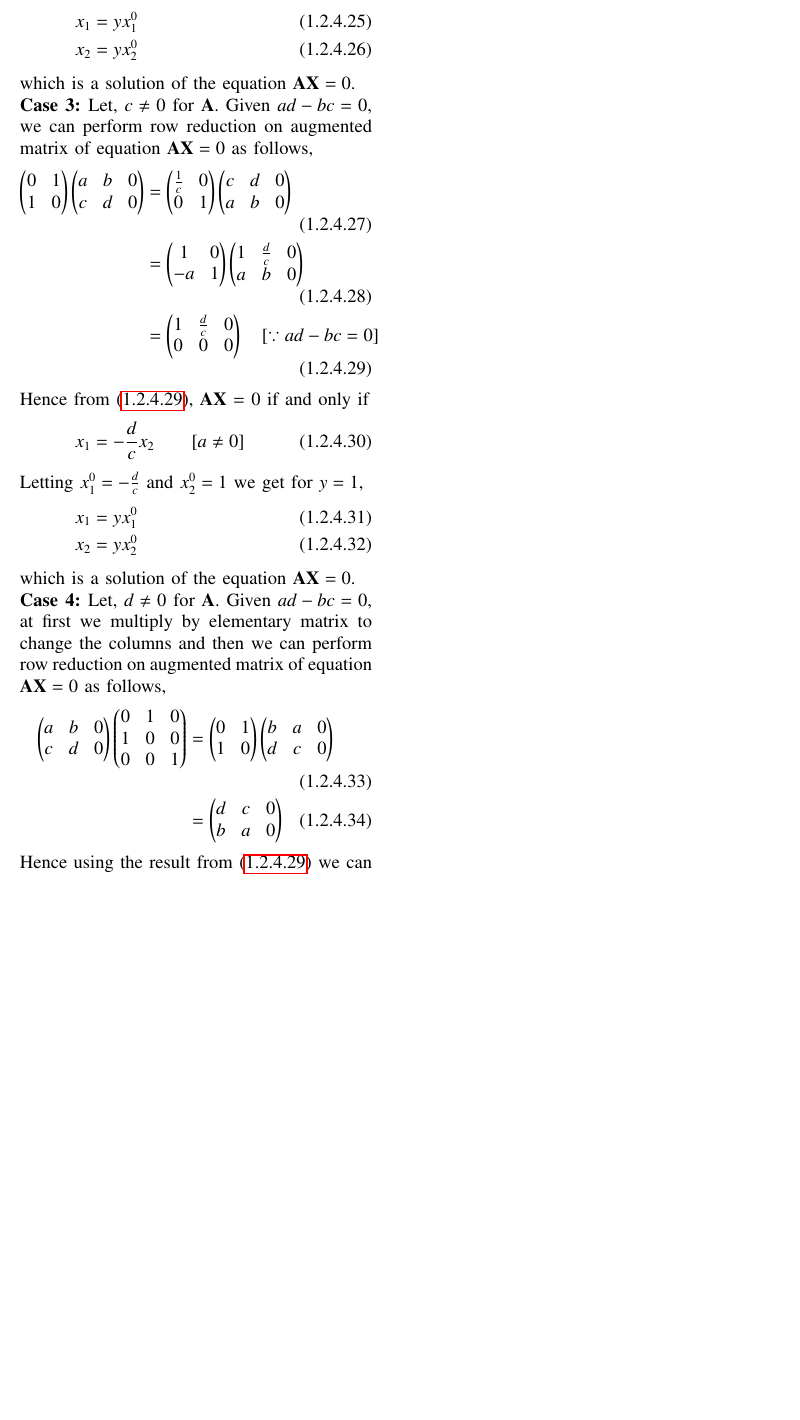
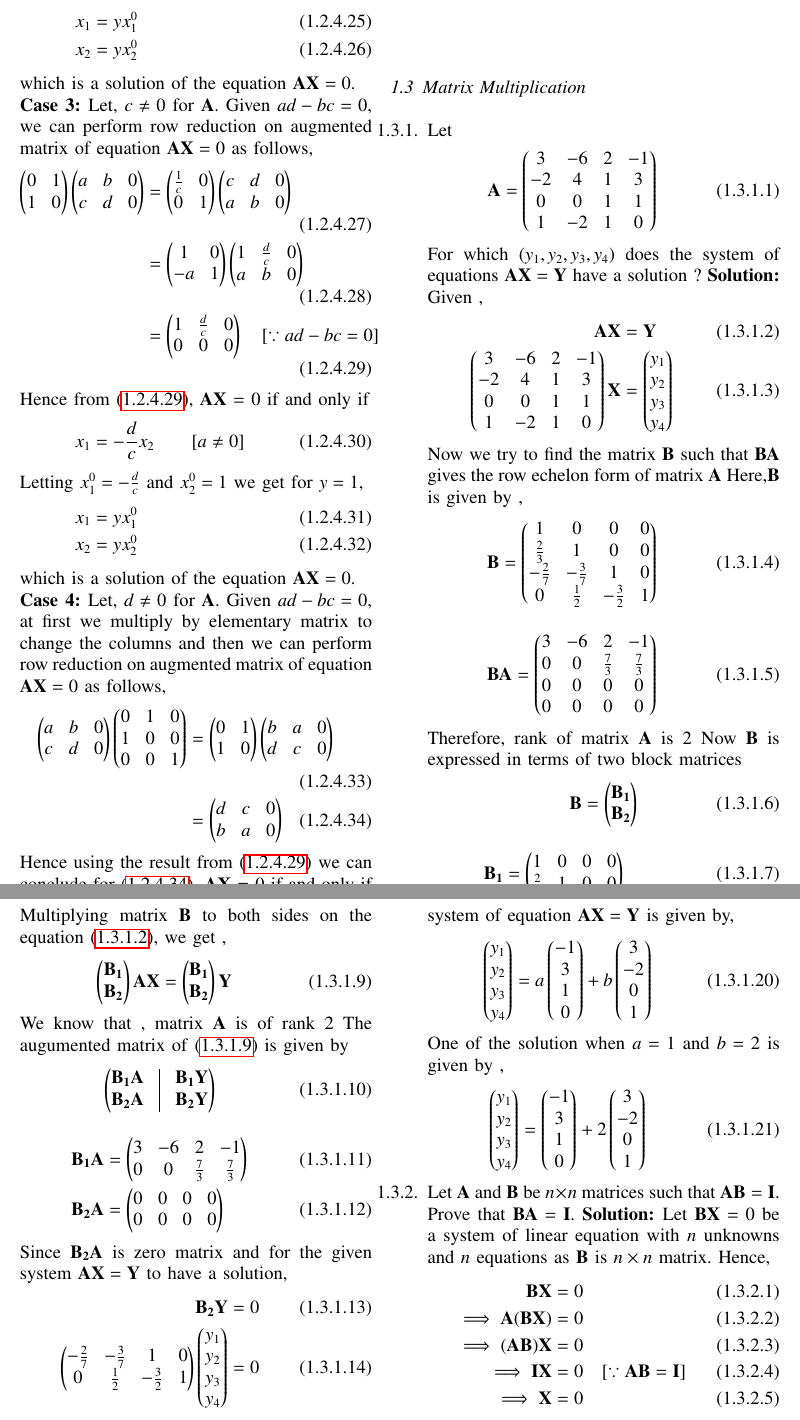
Before and after one commit to gadepall/college, a LaTeX paper (hoffman/gvv_hoffman.tex, which reads hoffman/chapters/1/1.3.tex, hoffman/solutions/1/1/2/solution.tex, hoffman/solutions/1/1/3/solution.tex): part of page 8 of 8 before the commit and two parts of pages 10 and 11 of 11 after it, the two joined at a grey line, cut so that both start at the same text, the shorter picture padded with empty space. The pictures show the PDF file hoffman/gvv_hoffman.pdf that the author committed with the source.

Commit message:
Add existing files

```diff
--- /dev/null
+++ b/hoffman/chapters/1/1.3.tex
@@ -0,0 +7,13 @@
+\item Let
+\begin{align}
+    \vec{A}=\myvec{3 & -6 & 2 & -1\\-2 & 4 & 1 & 3\\0 & 0 & 1& 1\\1 & -2 & 1 & 0}
+\end{align}
+For which $(y_1,y_2,y_3,y_4)$ does the system of equations $\vec{A}\vec{X}=\vec{Y}$ have a solution ?
+%
+\solution
+\input{./solutions/1/3/5/solution.tex}
+\item Let $\vec{A}$ and $\vec{B}$ be $n \times n$ matrices such that $\vec{AB}=\vec{I}$. Prove that $\vec{BA}=\vec{I}$.
+%
+\solution
+\input{./solutions/1/3/7/solution.tex}
+\end{enumerate}
--- /dev/null
+++ b/hoffman/solutions/1/1/2/solution.tex
@@ -0,0 +1,5 @@
+The given system of linear equations can be written as,
+\begin{align}
+    \vec{A}\vec{x} &= 0 \\
+    \implies\myvec{1&-1\\2&1}\vec{x} &= 0 \label{eq:solutions/1/1/2/ax=0}\\
+    \vec{B}\vec{x} &= 0 \\
@@ -0,0 +63,9 @@
+    x_1 + x_2 &= \myvec{1&1}\vec{x} \\
+    \implies \myvec{1&1}\vec{x} &= \frac{-1}{3}\myvec{1&-1}\vec{x} +
+    \frac{2}{3}\myvec{2&1}\vec{x} \label{eq:solutions/1/1/2/b2}
+\end{align}
+\eqref{eq:solutions/1/1/2/b1}, \eqref{eq:solutions/1/1/2/b2} is same as multiplying $\vec{C}$ with $\vec{A}$ as it takes the linear combination of each rows of matrix $\vec{A}$ i.e, \eqref{eq:solutions/1/1/2/eq:ca}
+
+\begin{align}
+    x_1 - x_2 &= \myvec{1&-1}\vec{x} \\
+    \implies\myvec{1&-1}\vec{x} &= (1)\myvec{3&1}\vec{x} + (-2)\myvec{1&1}\vec{x} \label{eq:solutions/1/1/2/a1}\\
--- /dev/null
+++ b/hoffman/solutions/1/1/3/solution.tex
@@ -0,0 +1,22 @@
+
+\begin{equation} \label{eq:solutions/1/1/3/eq:eq2}
+\begin{split}
+x_1-x_3=0\\
+x_2+3x_3=0
+\end{split}
+\end{equation}
+System of linear equations in \eqref{eq:solutions/1/1/3/eq:eq1} can be expressed in matrix form as,
+\begin{align}
+    &\vec{A}\vec{x}=0\\
+    &\myvec{-1&1&4\\1&3&8\\\frac{1}{2}&1&\frac{5}{2}}\vec{x}=0
+\end{align}
+System of linear equations in \eqref{eq:solutions/1/1/3/eq:eq2} can be expressed in matrix form as,
+\begin{align}
+    &\vec{B}\vec{x}=0\\
+    &\myvec{1&0&-1\\0&1&3}\vec{x}=0
+\end{align}
+Two system of linear equations are equivalent if one system can be expressed as a linear combination of other system.\\
+Matrix $\vec{B}$ can be obtained from matrix $\vec{A}$ as,
+\begin{align}
+&   \vec{B} = \vec{C}\vec{A}\\
+&   \myvec{1&0&-1\\0&1&3} = \vec{C}\myvec{-1&1&4\\1&3&8\\\frac{1}{2}&1&\frac{5}{2}}\\
@@ -0,0 +34,4 @@
+\end{align*}
+\begin{multline}
+\implies \myvec{0&1&3}\vec{x} = \frac{1}{2}\myvec{-1&1&4}\vec{x}\\-\frac{1}{2}\myvec{1&3&8}\vec{x}+2\myvec{\frac{1}{2}&1&\frac{5}{2}}\vec{x}\label{eq:solutions/1/1/3/eq:eq4}
+\end{multline}
--- /dev/null
+++ b/hoffman/solutions/1/3/5/solution.tex
@@ -0,0 +1,45 @@
+Given ,
+\begin{align}
+    \vec{A}\vec{X}&=\vec{Y}\label{eq:solutions/1/3/5/assume}\\
+    \myvec{3 & -6 & 2 & -1\\-2 & 4 & 1 & 3\\0 & 0 & 1& 1\\1 & -2 & 1 & 0}\vec{X}&=\myvec{y_1 \\y_2\\y_3\\y_4}\label{eq:solutions/1/3/5/given}
+\end{align}
+Now we try to find the matrix $\vec{B}$ such that $\vec{B}\vec{A}$ gives the row echelon form of matrix $\vec{A}$
+Here,$\vec{B}$ is given by ,
+\begin{align}
+    \vec{B}&=\myvec{1&0&0&0\\\frac{2}{3}&1&0&0\\-\frac{2}{7}&-\frac{3}{7}&1&0\\0&\frac{1}{2}&-\frac{3}{2}&1}
+\end{align}
+\begin{align}
+    \vec{B}\vec{A}&=\myvec{3 & -6 & 2 & -1\\0 & 0 & \frac{7}{3} & \frac{7}{3}\\0 & 0 & 0& 0\\0 & 0 & 0 & 0}\label{eq:solutions/1/3/5/ref3}
+\end{align}
+Therefore, rank of matrix $\vec{A}$ is 2
+Now $\vec{B}$ is expressed in terms of two block matrices
+\begin{align}
+    \vec{B}&=\myvec{\vec{B_1}\\\vec{B_2}}
+\end{align}
+\begin{align}
+    \vec{B_1}&=\myvec{1&0&0&0\\\frac{2}{3}&1&0&0}\\
+    \vec{B_2}&=\myvec{-\frac{2}{7}&-\frac{3}{7}&1&0\\0&\frac{1}{2}&-\frac{3}{2}&1}
+\end{align}
+Multiplying matrix $\vec{B}$ to both sides on the equation \eqref{eq:solutions/1/3/5/assume}, we get ,
+\begin{align}
+    \myvec{\vec{B_1}\\\vec{B_2}}\vec{A}\vec{X}&=\myvec{\vec{B_1}\\\vec{B_2}}\vec{Y}\label{eq:solutions/1/3/5/aug}
+\end{align}
+We know that , matrix $\vec{A}$ is of rank 2
+The augumented matrix of \eqref{eq:solutions/1/3/5/aug} is given by
+\begin{align}
+    \myvec{\vec{B_1}\vec{A} & \vrule & \vec{B_1}\vec{Y}\\
+    \vec{B_2}\vec{A} & \vrule & \vec{B_2}\vec{Y}}
+\end{align}
+\begin{align}
+    \vec{B_1}\vec{A}&=\myvec{3 & -6 & 2 & -1\\0 & 0 & \frac{7}{3} & \frac{7}{3}}\\
+    \vec{B_2}\vec{A}&=\myvec{0 & 0 & 0 & 0\\ 0 & 0 & 0 & 0}
+\end{align}
+Since $\vec{B_2}\vec{A}$ is zero matrix and for the given system $\vec{A}\vec{X}=\vec{Y}$ to have a solution,
+\begin{align}
+\vec{B_2}\vec{Y}&=0\label{eq:solutions/1/3/5/b1}\\
+\myvec{-\frac{2}{7} & -\frac{3}{7} & 1 & 0 \\ 0 & \frac{1}{2} & -\frac{3}{2} & 1}\myvec{y_1\\y_2\\y_3\\y_4}&=0\label{eq:solutions/1/3/5/b2y}
+\end{align}
+The augumented matrix of \eqref{eq:solutions/1/3/5/b2y} is given by,
+\begin{align}
+    \myvec{-\frac{2}{7} & -\frac{3}{7} & 1 & 0 &\vrule & 0 \\ 0 & \frac{1}{2} & -\frac{3}{2} & 1 & \vrule & 0}
+\end{align}
@@ -0,0 +54,12 @@
+    \myvec{1 & 0 & 1 & -3 \\ 0 & 1 & -3 & 2}\myvec{y_1\\y_2\\y_3\\y_4}&=0
+\end{align}
+Here $y_3$ and $y_4$ are free variables
+
+If $y_3=a$ and $y_4=b$,then the solution to the system of equation $\vec{A}\vec{X}=\vec{Y}$ is given by,
+\begin{align}
+    \myvec{y_1\\y_2\\y_3\\y_4}&=a\myvec{-1\\3\\1\\0}+b\myvec{3\\-2\\0\\1}
+\end{align}
+One of the solution when $a=1$ and $b=2$  is given by ,
+\begin{align}
+    \myvec{y_1\\y_2\\y_3\\y_4}&=\myvec{-1\\3\\1\\0}+2\myvec{3\\-2\\0\\1}
+\end{align}
--- /dev/null
+++ b/hoffman/solutions/1/3/7/solution.tex
@@ -0,0 +1,17 @@
+Let $\vec{BX}=0$ be a system of linear equation with $n$ unknowns and $n$ equations as $\vec{B}$ is $n \times n$ matrix. Hence,
+\begin{align}
+\vec{BX}&=0 \label{eq:solutions/1/3/7/eqMain}\\
+\implies\vec{A(BX)} &= 0\\
+\implies\vec{(AB)X} &= 0\\
+\implies\vec{IX} &= 0 \quad{\text{[$\because \vec{AB} = \vec{I}$]}}\\
+\implies\vec{X} &= 0\label{eq:solutions/1/3/7/independent}
+\end{align}
+From \eqref{eq:solutions/1/3/7/independent} since $\vec{X}=0$ is the only solution of \eqref{eq:solutions/1/3/7/eqMain}, hence $rank(\vec{B}) = n$. Which implies all columns of $\vec{B}$ are linearly independent. Hence $\vec{B}$ is invertible. Therefore, every left inverse of $\vec{B}$ is also a right inverse of $\vec{B}$. Hence there exists a $n \times n$ matrix $\vec{C}$ such that,
+\begin{align}
+    \vec{BC} = \vec{CB} = \vec{I}\label{eq:solutions/1/3/7/eqi}
+\end{align}
+Again given that $\vec{AB}=\vec{I}$. Hence,
+\begin{align}
+\vec{AB} &= \vec{I}\\
+\implies\vec{ABC} &= \vec{C}\\
+\implies\vec{A(BC)} &= \vec{C}\\
```
Also changed, not shown: hoffman/chapters/1/1.1.tex (+24 -0 lines), hoffman/gvv_hoffman.tex (+3 -0 lines), hoffman/gvv_hoffman.pdf, hoffman/chapters/1/1.3.tex (6 more changed lines), hoffman/solutions/1/1/2/solution.tex (63 more changed lines), hoffman/solutions/1/1/3/solution.tex (14 more changed lines), hoffman/solutions/1/3/5/solution.tex (8 more changed lines), hoffman/solutions/1/3/7/solution.tex (5 more changed lines), 4 other files.
